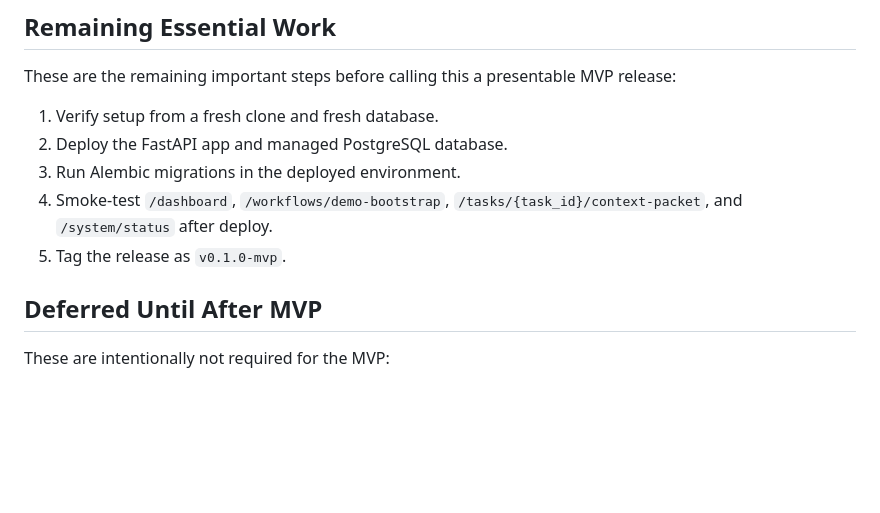
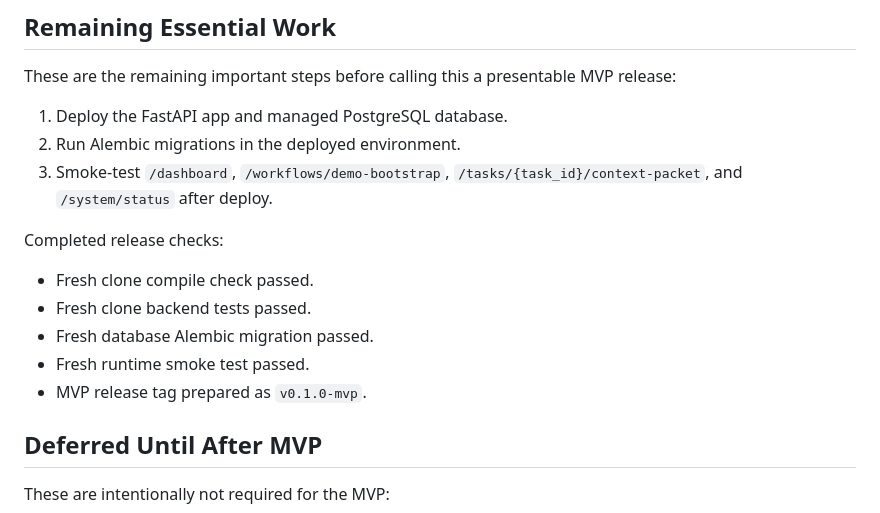
Before and after one commit to ayushsss1304/AI-Context-Operating-System, a Markdown page: PLAN.md, the part around the change. GitHub-like rendering; blank space fills up the shorter version.

```diff
--- a/PLAN.md
+++ b/PLAN.md
@@ -270,11 +270,17 @@ Current status: all MVP success criteria are implemented.
 
 These are the remaining important steps before calling this a presentable MVP release:
 
-1. Verify setup from a fresh clone and fresh database.
-2. Deploy the FastAPI app and managed PostgreSQL database.
-3. Run Alembic migrations in the deployed environment.
-4. Smoke-test `/dashboard`, `/workflows/demo-bootstrap`, `/tasks/{task_id}/context-packet`, and `/system/status` after deploy.
-5. Tag the release as `v0.1.0-mvp`.
+1. Deploy the FastAPI app and managed PostgreSQL database.
+2. Run Alembic migrations in the deployed environment.
+3. Smoke-test `/dashboard`, `/workflows/demo-bootstrap`, `/tasks/{task_id}/context-packet`, and `/system/status` after deploy.
+
+Completed release checks:
+
+- Fresh clone compile check passed.
+- Fresh clone backend tests passed.
+- Fresh database Alembic migration passed.
+- Fresh runtime smoke test passed.
+- MVP release tag prepared as `v0.1.0-mvp`.
 
 ## Deferred Until After MVP
 
```
Also changed, not shown: README.md (+2 -0 lines), RELEASE_NOTES.md (added, +43 -0 lines).
